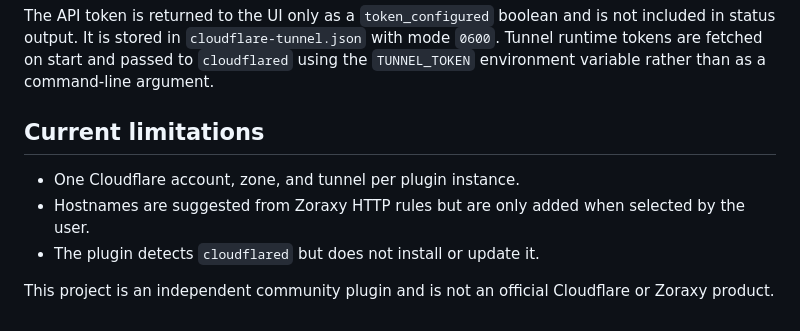
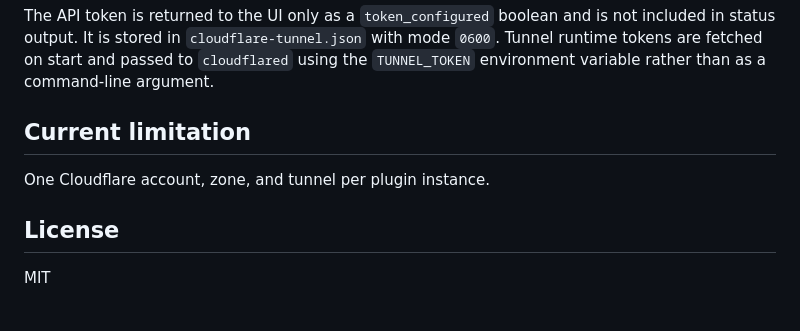
Before and after one commit to fcannizzaro/zoraxy-cloudflare-tunnel, a Markdown page: README.md, the part around the change. Drawn GitHub-style.

Commit message:
chore: update README.md

```diff
--- a/README.md
+++ b/README.md
@@ -130,10 +130,10 @@ The plugin runs inside the Zoraxy container if Zoraxy is containerized. Therefor
 
 The API token is returned to the UI only as a `token_configured` boolean and is not included in status output. It is stored in `cloudflare-tunnel.json` with mode `0600`. Tunnel runtime tokens are fetched on start and passed to `cloudflared` using the `TUNNEL_TOKEN` environment variable rather than as a command-line argument.
 
-## Current limitations
+## Current limitation
 
-- One Cloudflare account, zone, and tunnel per plugin instance.
-- Hostnames are suggested from Zoraxy HTTP rules but are only added when selected by the user.
-- The plugin detects `cloudflared` but does not install or update it.
+One Cloudflare account, zone, and tunnel per plugin instance.
 
-This project is an independent community plugin and is not an official Cloudflare or Zoraxy product.
+## License
+
+MIT
```
